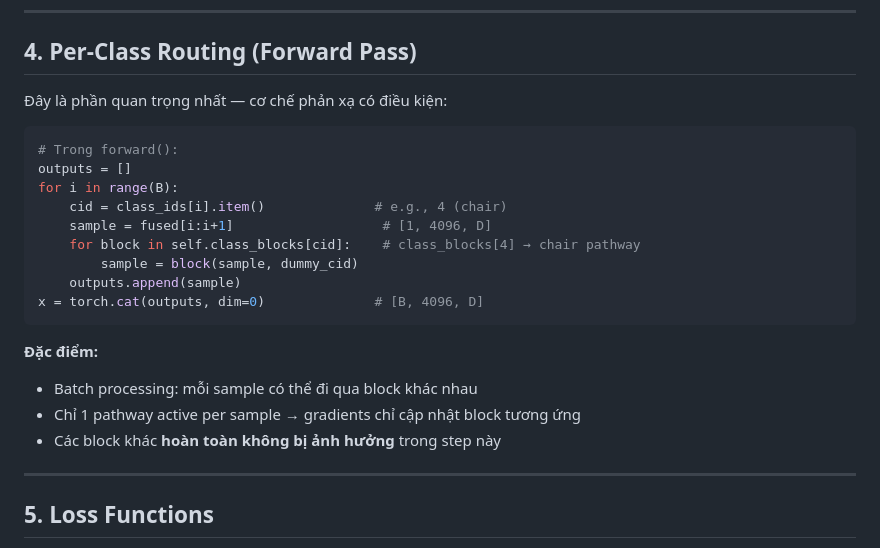
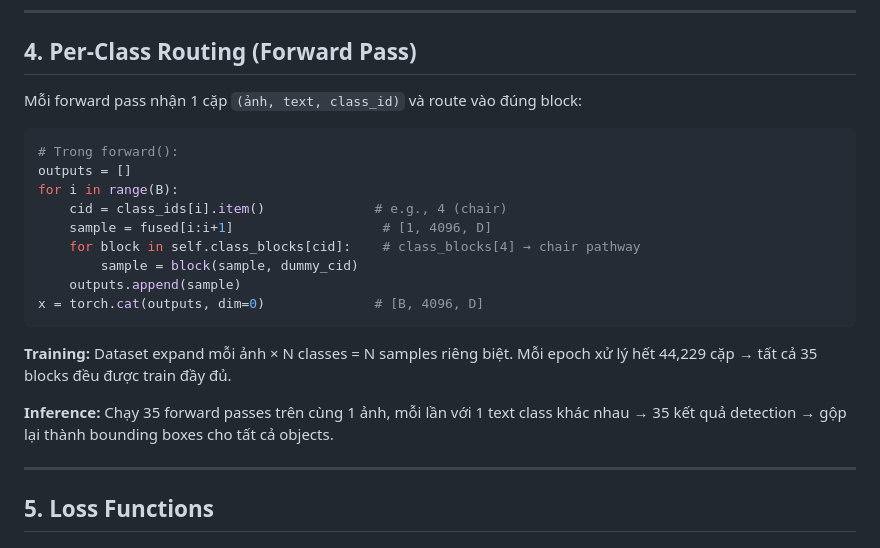
Before and after one commit to DaniYLab/object_detection, a Markdown page: docs/model_reference.md, the part around the change. Rendered like a GitHub page.

Commit message:
Fix model doc: clarify per-class routing for training and inference

````diff
--- a/docs/model_reference.md
+++ b/docs/model_reference.md
@@ -269,7 +269,7 @@ Output: [B, 3, 64, 64]
 
 ## 4. Per-Class Routing (Forward Pass)
 
-Đây là phần quan trọng nhất — cơ chế phản xạ có điều kiện:
+Mỗi forward pass nhận 1 cặp `(ảnh, text, class_id)` và route vào đúng block:
 
 ```python
 # Trong forward():
@@ -283,10 +283,9 @@ for i in range(B):
 x = torch.cat(outputs, dim=0)              # [B, 4096, D]
 ```
 
-**Đặc điểm:**
-- Batch processing: mỗi sample có thể đi qua block khác nhau
-- Chỉ 1 pathway active per sample → gradients chỉ cập nhật block tương ứng
-- Các block khác **hoàn toàn không bị ảnh hưởng** trong step này
+**Training:** Dataset expand mỗi ảnh × N classes = N samples riêng biệt. Mỗi epoch xử lý hết 44,229 cặp → tất cả 35 blocks đều được train đầy đủ.
+
+**Inference:** Chạy 35 forward passes trên cùng 1 ảnh, mỗi lần với 1 text class khác nhau → 35 kết quả detection → gộp lại thành bounding boxes cho tất cả objects.
 
 ---
 
````
